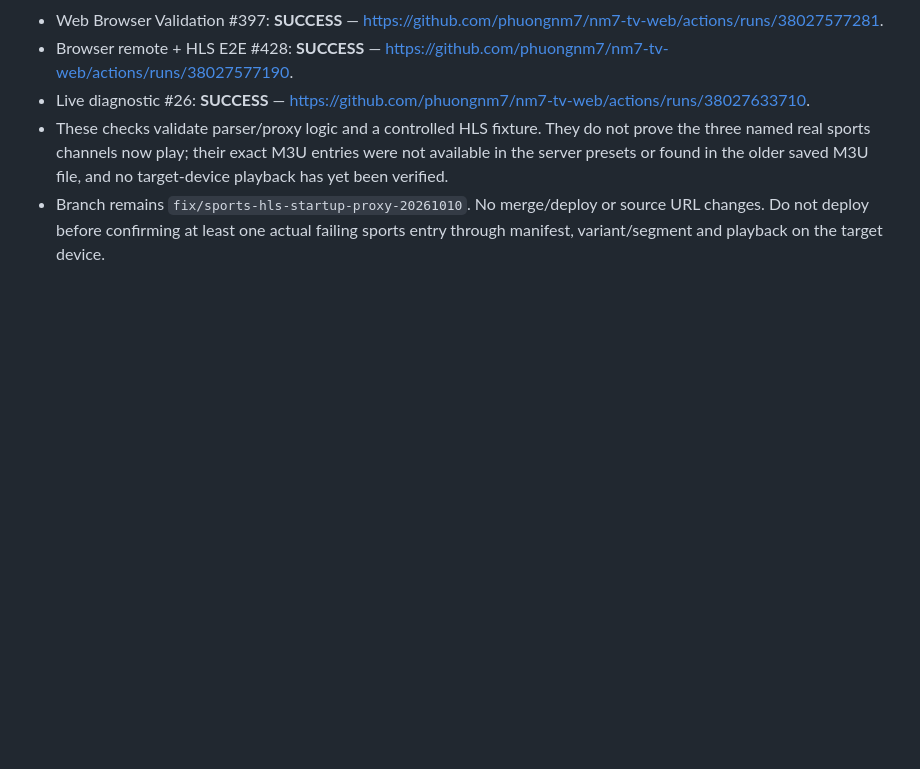
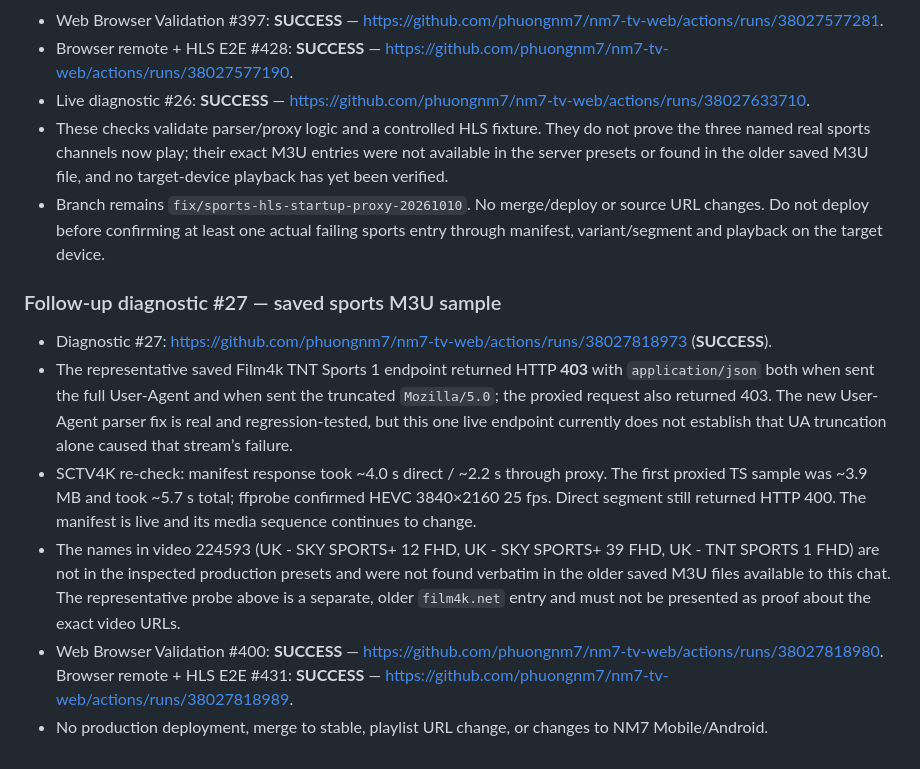
Before and after one commit to phuongnm7/nm7-tv-web, a Markdown page: PROGRESS.md, the part around the change. GitHub-like rendering; blank space fills up the shorter version.

Commit message:
docs: record live sports sample 403 and SCTV4K timing

```diff
--- a/PROGRESS.md
+++ b/PROGRESS.md
@@ -550,3 +550,12 @@ Nhánh: `fix/sports-hls-startup-proxy-20261010`. **Chưa merge vào stable và c
 - Live diagnostic #26: **SUCCESS** — https://github.com/phuongnm7/nm7-tv-web/actions/runs/38027633710.
 - These checks validate parser/proxy logic and a controlled HLS fixture. They do not prove the three named real sports channels now play; their exact M3U entries were not available in the server presets or found in the older saved M3U file, and no target-device playback has yet been verified.
 - Branch remains `fix/sports-hls-startup-proxy-20261010`. No merge/deploy or source URL changes. Do not deploy before confirming at least one actual failing sports entry through manifest, variant/segment and playback on the target device.
+
+### Follow-up diagnostic #27 — saved sports M3U sample
+
+- Diagnostic #27: https://github.com/phuongnm7/nm7-tv-web/actions/runs/38027818973 (**SUCCESS**).
+- The representative saved Film4k TNT Sports 1 endpoint returned HTTP **403** with `application/json` both when sent the full User-Agent and when sent the truncated `Mozilla/5.0`; the proxied request also returned 403. The new User-Agent parser fix is real and regression-tested, but this one live endpoint currently does not establish that UA truncation alone caused that stream’s failure.
+- SCTV4K re-check: manifest response took ~4.0 s direct / ~2.2 s through proxy. The first proxied TS sample was ~3.9 MB and took ~5.7 s total; ffprobe confirmed HEVC 3840×2160 25 fps. Direct segment still returned HTTP 400. The manifest is live and its media sequence continues to change.
+- The names in video 224593 (UK - SKY SPORTS+ 12 FHD, UK - SKY SPORTS+ 39 FHD, UK - TNT SPORTS 1 FHD) are not in the inspected production presets and were not found verbatim in the older saved M3U files available to this chat. The representative probe above is a separate, older `film4k.net` entry and must not be presented as proof about the exact video URLs.
+- Web Browser Validation #400: **SUCCESS** — https://github.com/phuongnm7/nm7-tv-web/actions/runs/38027818980. Browser remote + HLS E2E #431: **SUCCESS** — https://github.com/phuongnm7/nm7-tv-web/actions/runs/38027818989.
+- No production deployment, merge to stable, playlist URL change, or changes to NM7 Mobile/Android.
```
